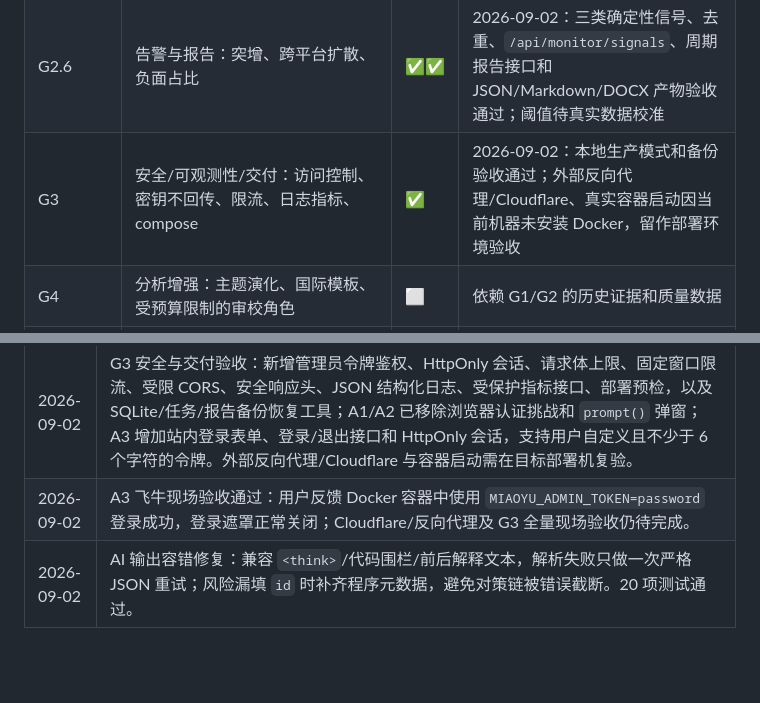
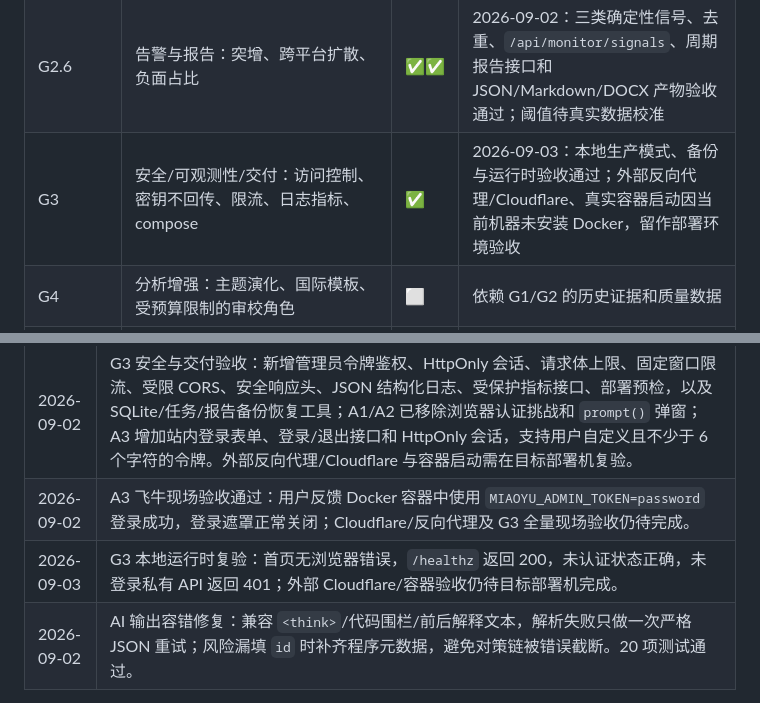
Before and after one commit to ruoshui6662/miaoyu-analysis, a Markdown page: docs/开发手册.md, 2 parts joined by grey strips. GitHub-like rendering; blank space fills up the shorter version.

```diff
--- a/docs/开发手册.md
+++ b/docs/开发手册.md
@@ -95,7 +95,7 @@
 | G2 | 持续监测：订阅主题、调度游标、信号与去重告警、周期报告 | ✅✅ | 2026-09-02：主题/订阅持久化、成功提交游标、失败退避与不推进游标、服务重启读取验收通过；当前 27 项全量测试通过 |
 | G2.5 | 事件聚合：跨平台归并、事件热度、传播关系 | ✅✅ | 2026-09-02：跨平台标题归并、匹配依据、累计热度和 `/api/monitor/events` 验收通过；真实阈值待业务数据校准 |
 | G2.6 | 告警与报告：突增、跨平台扩散、负面占比 | ✅✅ | 2026-09-02：三类确定性信号、去重、`/api/monitor/signals`、周期报告接口和 JSON/Markdown/DOCX 产物验收通过；阈值待真实数据校准 |
-| G3 | 安全/可观测性/交付：访问控制、密钥不回传、限流、日志指标、compose | ✅ | 2026-09-02：本地生产模式和备份验收通过；外部反向代理/Cloudflare、真实容器启动因当前机器未安装 Docker，留作部署环境验收 |
+| G3 | 安全/可观测性/交付：访问控制、密钥不回传、限流、日志指标、compose | ✅ | 2026-09-03：本地生产模式、备份与运行时验收通过；外部反向代理/Cloudflare、真实容器启动因当前机器未安装 Docker，留作部署环境验收 |
 | G4 | 分析增强：主题演化、国际模板、受预算限制的审校角色 | ⬜ | 依赖 G1/G2 的历史证据和质量数据 |
 | UI-1~4 | Signal Desk 视觉/交互重构：发现→研判→证据→报告，全页面响应式 | ✅ | 方向 1 已落地；无框优先；桌面/移动端已完成浏览器验收，待用户验收 |
 | U1 | UI 设计系统 v2：token 化字体/间距/图标（苹果式收敛） | ✅ | ⏳ 待人工验证（亮/暗两态、表单节奏、单色图标） |
@@ -202,6 +202,7 @@
 | 2026-09-02 | G2.6 告警与周期报告验收：新增 `signals`；实现跨平台传播、连续新增提及、负面占比三类确定性规则，使用唯一键去重；新增按窗口编排事件、证据、信号和运行记录的 JSON/Markdown/DOCX 报告及接口；报告接口现场返回 201 且三种文件均生成，当前 28 项全量测试通过。 |
 | 2026-09-02 | G3 安全与交付验收：新增管理员令牌鉴权、HttpOnly 会话、请求体上限、固定窗口限流、受限 CORS、安全响应头、JSON 结构化日志、受保护指标接口、部署预检，以及 SQLite/任务/报告备份恢复工具；A1/A2 已移除浏览器认证挑战和 `prompt()` 弹窗；A3 增加站内登录表单、登录/退出接口和 HttpOnly 会话，支持用户自定义且不少于 6 个字符的令牌。外部反向代理/Cloudflare 与容器启动需在目标部署机复验。 |
 | 2026-09-02 | A3 飞牛现场验收通过：用户反馈 Docker 容器中使用 `MIAOYU_ADMIN_TOKEN=password` 登录成功，登录遮罩正常关闭；Cloudflare/反向代理及 G3 全量现场验收仍待完成。 |
+| 2026-09-03 | G3 本地运行时复验：首页无浏览器错误，`/healthz` 返回 200，未认证状态正确，未登录私有 API 返回 401；外部 Cloudflare/容器验收仍待目标部署机完成。 |
 | 2026-09-02 | AI 输出容错修复：兼容 `<think>`/代码围栏/前后解释文本，解析失败只做一次严格 JSON 重试；风险漏填 `id` 时补齐程序元数据，避免对策链被错误截断。20 项测试通过。 |
 
 ---
```
Also changed, not shown: docs/开发计划-验收清单.md (+2 -1 lines).
